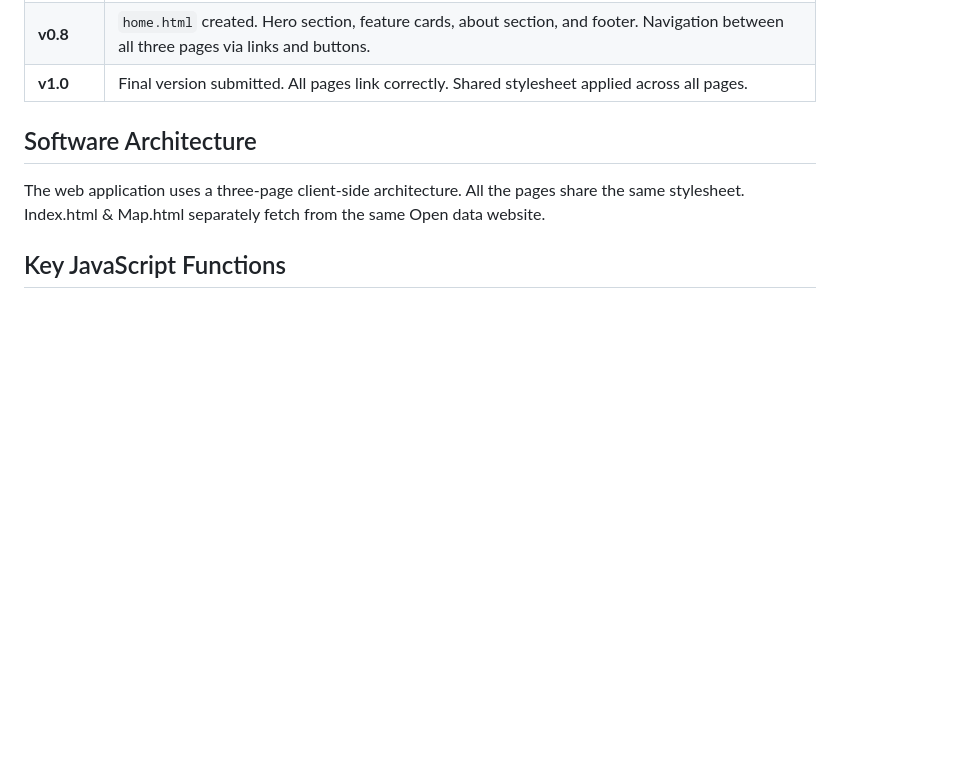
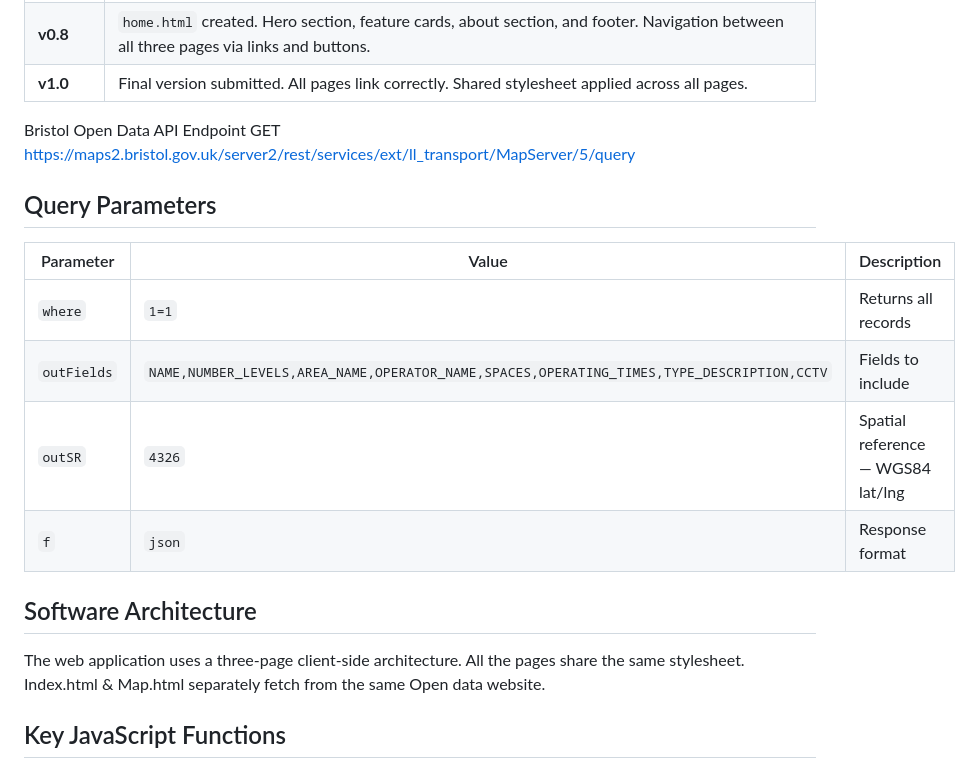
Before and after one commit to abdirazaq94/CarParkFinder-BristolOpenDataProject, a Markdown page: docs/implementation.md, the part around the change. GitHub-like rendering; blank space fills up the shorter version.

Commit message:
Document Bristol Open Data API endpoint and parameters
Added documentation for Bristol Open Data API endpoint and query parameters.

```diff
--- a/docs/implementation.md
+++ b/docs/implementation.md
@@ -64,6 +64,20 @@ The warnings in both modules are predominantly stylistic — trailing whitespace
 | **v0.8** | `home.html` created. Hero section, feature cards, about section, and footer. Navigation between all three pages via links and buttons. |
 | **v1.0** | Final version submitted. All pages link correctly. Shared stylesheet applied across all pages. |
 
+
+Bristol Open Data API
+Endpoint
+GET https://maps2.bristol.gov.uk/server2/rest/services/ext/ll_transport/MapServer/5/query
+
+## Query Parameters
+
+| Parameter | Value | Description |
+| --------- | ----- | ----------- |
+| `where` | `1=1` | Returns all records |
+| `outFields` | `NAME,NUMBER_LEVELS,AREA_NAME,OPERATOR_NAME,SPACES,OPERATING_TIMES,TYPE_DESCRIPTION,CCTV` | Fields to include |
+| `outSR` | `4326` | Spatial reference — WGS84 lat/lng |
+| `f` | `json` | Response format |
+
 ## Software Architecture
 
 The web application uses a three-page client-side architecture. All the pages share the same stylesheet. Index.html & Map.html separately fetch from the same Open data website.
```
